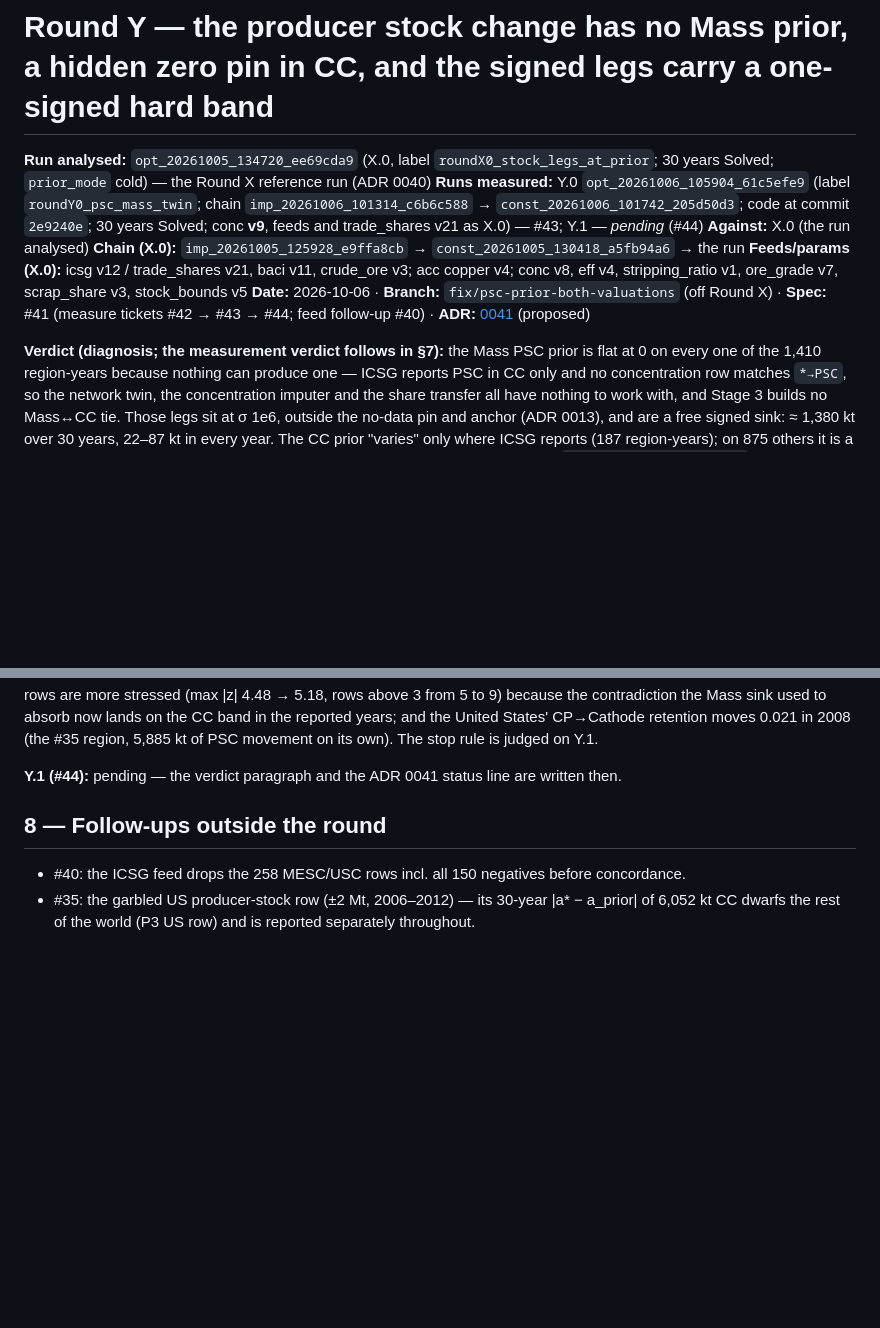
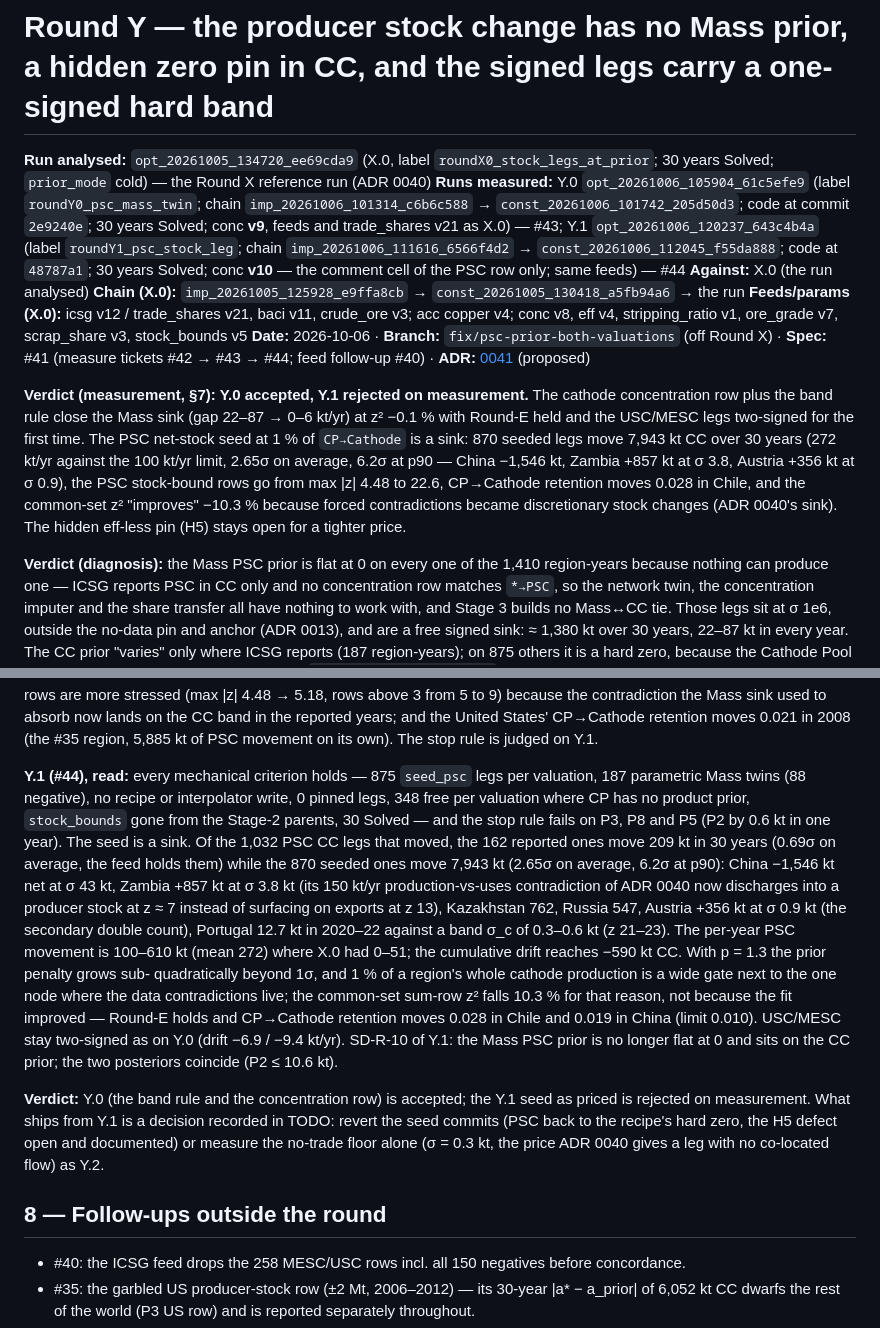
Before and after one commit to florihu/pySUTO, a Markdown page: docs/rep/analysis_opt_20261005_134720_ee69cda9_20261006_psc-mass-prior.md, 2 parts joined by grey strips. Drawn GitHub-style; blank space fills up the shorter version.

```diff
--- a/docs/rep/analysis_opt_20261005_134720_ee69cda9_20261006_psc-mass-prior.md
+++ b/docs/rep/analysis_opt_20261005_134720_ee69cda9_20261006_psc-mass-prior.md
@@ -4,7 +4,9 @@
 Solved; `prior_mode` cold) — the Round X reference run (ADR 0040)
 **Runs measured:** Y.0 `opt_20261006_105904_61c5efe9` (label `roundY0_psc_mass_twin`; chain
 `imp_20261006_101314_c6b6c588` → `const_20261006_101742_205d50d3`; code at commit `2e9240e`; 30 years
-Solved; conc **v9**, feeds and trade_shares v21 as X.0) — #43; Y.1 — *pending* (#44)
+Solved; conc **v9**, feeds and trade_shares v21 as X.0) — #43; Y.1 `opt_20261006_120237_643c4b4a`
+(label `roundY1_psc_stock_leg`; chain `imp_20261006_111616_6566f4d2` → `const_20261006_112045_f55da888`;
+code at `48787a1`; 30 years Solved; conc **v10** — the comment cell of the PSC row only; same feeds) — #44
 **Against:** X.0 (the run analysed)
 **Chain (X.0):** `imp_20261005_125928_e9ffa8cb` → `const_20261005_130418_a5fb94a6` → the run
 **Feeds/params (X.0):** icsg v12 / trade_shares v21, baci v11, crude_ore v3; acc copper v4; conc v8,
@@ -13,7 +15,16 @@ eff v4, stripping_ratio v1, ore_grade v7, scrap_share v3, stock_bounds v5
 (measure tickets #42 → #43 → #44; feed follow-up #40) · **ADR:**
 [0041](../adr/0041-signed-edges-carry-no-one-signed-hard-band-and-are-seeded.md) (proposed)
 
-**Verdict (diagnosis; the measurement verdict follows in §7):** the Mass PSC prior is flat at 0 on
+**Verdict (measurement, §7): Y.0 accepted, Y.1 rejected on measurement.** The cathode
+concentration row plus the band rule close the Mass sink (gap 22–87 → 0–6 kt/yr) at z² −0.1 % with
+Round-E held and the USC/MESC legs two-signed for the first time. The PSC net-stock seed at 1 % of
+`CP→Cathode` is a sink: 870 seeded legs move 7,943 kt CC over 30 years (272 kt/yr against the 100 kt/yr
+limit, 2.65σ on average, 6.2σ at p90 — China −1,546 kt, Zambia +857 kt at σ 3.8, Austria +356 kt at
+σ 0.9), the PSC stock-bound rows go from max |z| 4.48 to 22.6, CP→Cathode retention moves 0.028 in
+Chile, and the common-set z² "improves" −10.3 % because forced contradictions became discretionary
+stock changes (ADR 0040's sink). The hidden eff-less pin (H5) stays open for a tighter price.
+
+**Verdict (diagnosis):** the Mass PSC prior is flat at 0 on
 every one of the 1,410 region-years because nothing can produce one — ICSG reports PSC in CC only
 and no concentration row matches `*→PSC`, so the network twin, the concentration imputer and the
 share transfer all have nothing to work with, and Stage 3 builds no Mass↔CC tie. Those legs sit at
@@ -188,7 +199,28 @@ stock-bound rows are more stressed (max |z| 4.48 → 5.18, rows above 3 from 5 t
 States' CP→Cathode retention moves 0.021 in 2008 (the #35 region, 5,885 kt of PSC movement on its own).
 The stop rule is judged on Y.1.
 
-**Y.1 (#44):** pending — the verdict paragraph and the ADR 0041 status line are written then.
+**Y.1 (#44), read:** every mechanical criterion holds — 875 `seed_psc` legs per valuation, 187
+parametric Mass twins (88 negative), no recipe or interpolator write, 0 pinned legs, 348 free per
+valuation where CP has no product prior, `stock_bounds` gone from the Stage-2 parents, 30 Solved —
+and the stop rule fails on P3, P8 and P5 (P2 by 0.6 kt in one year). The seed is a sink. Of the 1,032
+PSC CC legs that moved, the 162 reported ones move 209 kt in 30 years (0.69σ on average, the feed holds
+them) while the 870 seeded ones move 7,943 kt (2.65σ on average, 6.2σ at p90): China −1,546 kt net at
+σ 43 kt, Zambia +857 kt at σ 3.8 kt (its 150 kt/yr production-vs-uses contradiction of ADR 0040 now
+discharges into a producer stock at z ≈ 7 instead of surfacing on exports at z 13), Kazakhstan 762,
+Russia 547, Austria +356 kt at σ 0.9 kt (the secondary double count), Portugal 12.7 kt in 2020–22
+against a band σ_c of 0.3–0.6 kt (z 21–23). The per-year PSC movement is 100–610 kt (mean 272) where
+X.0 had 0–51; the cumulative drift reaches −590 kt CC. With p = 1.3 the prior penalty grows sub-
+quadratically beyond 1σ, and 1 % of a region's whole cathode production is a wide gate next to the one
+node where the data contradictions live; the common-set sum-row z² falls 10.3 % for that reason, not
+because the fit improved — Round-E holds and CP→Cathode retention moves 0.028 in Chile and 0.019 in
+China (limit 0.010). USC/MESC stay two-signed as on Y.0 (drift −6.9 / −9.4 kt/yr). SD-R-10 of Y.1:
+the Mass PSC prior is no longer flat at 0 and sits on the CC prior; the two posteriors coincide
+(P2 ≤ 10.6 kt).
+
+**Verdict:** Y.0 (the band rule and the concentration row) is accepted; the Y.1 seed as priced is
+rejected on measurement. What ships from Y.1 is a decision recorded in TODO: revert the seed commits
+(PSC back to the recipe's hard zero, the H5 defect open and documented) or measure the no-trade floor
+alone (σ = 0.3 kt, the price ADR 0040 gives a leg with no co-located flow) as Y.2.
 
 ## 8 — Follow-ups outside the round
 
```
Also changed, not shown: other parts of docs/rep/analysis_opt_20261005_134720_ee69cda9_20261006_psc-mass-prior.md (+21 -18 lines), TODO.md (+7 -1 lines), docs/adr/0041-signed-edges-carry-no-one-signed-hard-band-and-are-seeded.md (+17 -7 lines).
